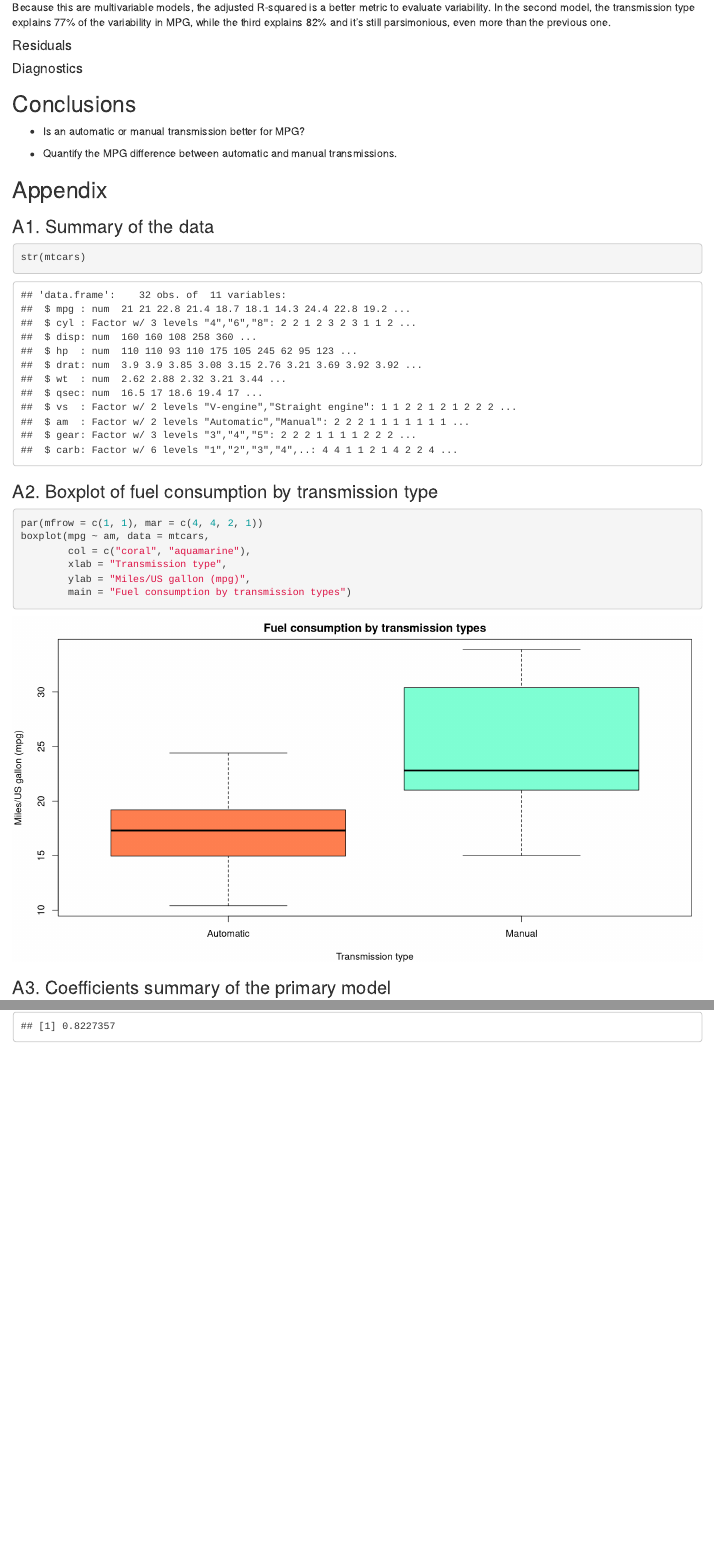
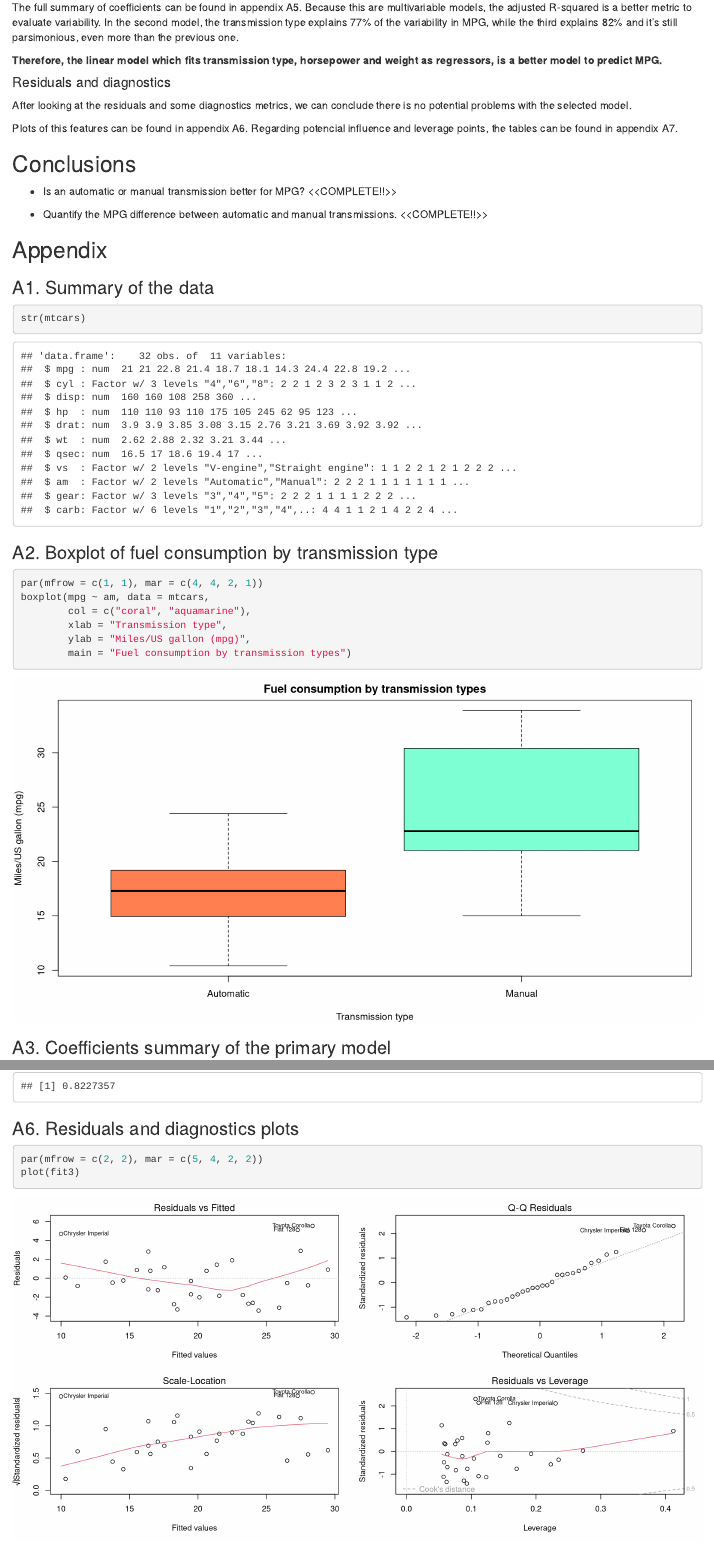
Before and after one commit to floresfdev/RegMods_Project, an R Markdown document (mtcars-RegressionModels.Rmd): the page in a window 1100 px wide, from 1580 px down before the commit and from 1480 px down after it, and a second part further down, joined at a grey line. Rendered offline with R 4.5, knitr and Pandoc, with nearby package versions; drawn as R Markdown's standard HTML page in place of the format the file asks for.

Commit message:
Model selection and word knitting

````diff
--- a/mtcars-RegressionModels.Rmd
+++ b/mtcars-RegressionModels.Rmd
@@ -22,7 +22,7 @@ The current report aims to investigate the relationship between the type of tran
 
 ## Exploratory Data Analysis
 
-```{r loadData}
+```{r loadData, echo = FALSE}
 library(datasets)
 data(mtcars)
 ```
@@ -108,22 +106,25 @@ adjRSquared2 <- summary(fit2)$adj.r.squared
 adjRSquared3 <- summary(fit3)$adj.r.squared
 ```
 
-Because this are multivariable models, the adjusted R-squared is a better metric to evaluate variability. In the second model, the transmission type explains `r round(adjRSquared2, 2) * 100`% of the variability in MPG, while the third explains `r round(adjRSquared3, 2) * 100`% and it's still parsimonious, even more than the previous one.
+The full summary of coefficients can be found in appendix A5. Because this are multivariable models, the adjusted R-squared is a better metric to evaluate variability. In the second model, the transmission type explains `r round(adjRSquared2, 2) * 100`% of the variability in MPG, while the third explains `r round(adjRSquared3, 2) * 100`% and it's still parsimonious, even more than the previous one.
+
+**Therefore, the linear model which fits transmission type, horsepower and weight as regressors, is a better model to predict MPG.**
 
 
+#### Residuals and diagnostics
 
-#### Residuals
+After looking at the residuals and some diagnostics metrics, we can conclude there is no potential problems with the selected model.
 
-
-#### Diagnostics
+Plots of this features can be found in appendix A6. Regarding potencial influence and leverage points, the tables can be found in appendix A7.
 
 
 ## Conclusions
 
 - Is an automatic or manual transmission better for MPG?
+<<COMPLETE!!>>
 
 - Quantify the MPG difference between automatic and manual transmissions.
-
+<<COMPLETE!!>>
 
 
 ## Appendix
@@ -171,3 +172,10 @@ adjRSquared2
 summary(fit3)$coefficients
 adjRSquared3
 ```
+
+
+### A6. Residuals and diagnostics plots
+
+```{r residualsAndDiagnosticsPlot}
+par(mfrow = c(2, 2), mar = c(5, 4, 2, 2))
+plot(fit3)
````
Also changed, not shown: mtcars-RegressionModels.Rmd (22 more changed lines), 1 other file.
